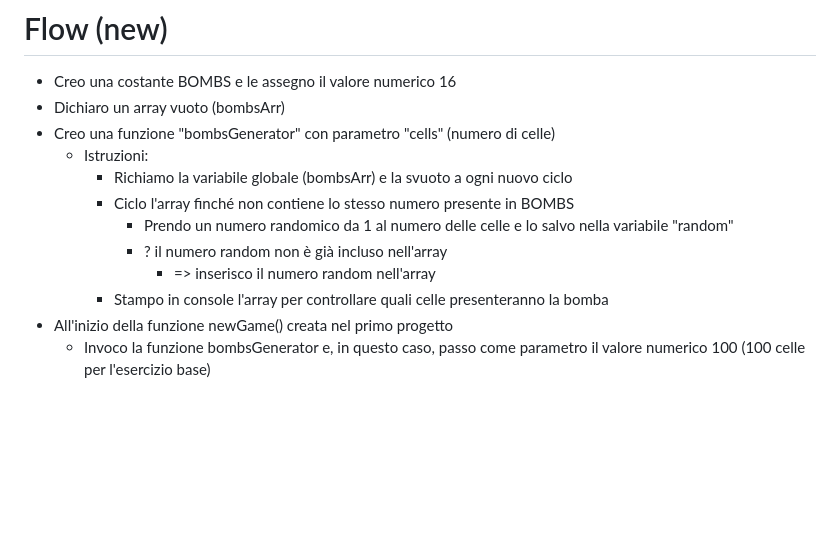
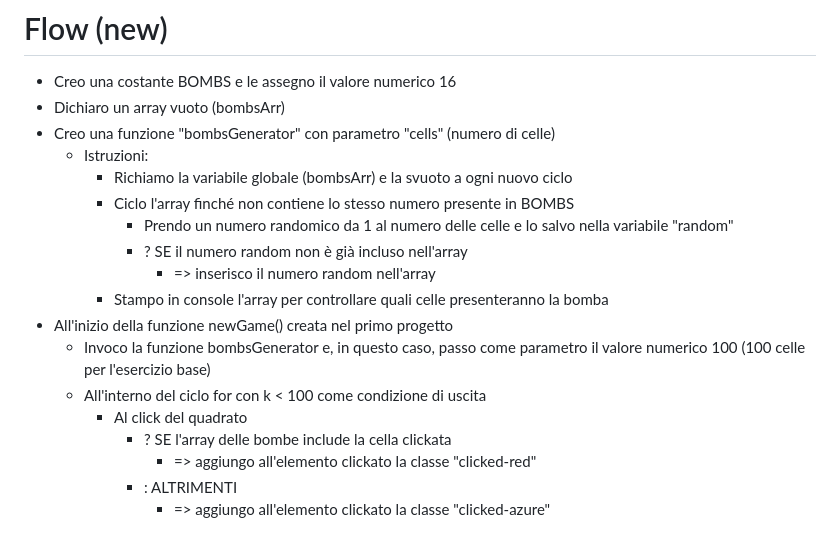
Before and after one commit to Corfaya/js-campominato-dom, a Markdown page: README.md, the part around the change. Rendered like a GitHub page; blank space fills up the shorter version.

Commit message:
[UPD] conditional instructions added on README

```diff
--- a/README.md
+++ b/README.md
@@ -41,8 +41,14 @@ Al termine della partita il software deve comunicare il punteggio, cioè il nume
         - Richiamo la variabile globale (bombsArr) e la svuoto a ogni nuovo ciclo
         - Ciclo l'array finché non contiene lo stesso numero presente in BOMBS
             - Prendo un numero randomico da 1 al numero delle celle e lo salvo nella variabile "random"
-            - ? il numero random non è già incluso nell'array
+            - ? SE il numero random non è già incluso nell'array
                 - => inserisco il numero random nell'array
         - Stampo in console l'array per controllare quali celle presenteranno la bomba
 - All'inizio della funzione newGame() creata nel primo progetto
     - Invoco la funzione bombsGenerator e, in questo caso, passo come parametro il valore numerico 100 (100 celle per l'esercizio base)
+    - All'interno del ciclo for con k < 100 come condizione di uscita
+        - Al click del quadrato
+            - ? SE l'array delle bombe include la cella clickata
+                - => aggiungo all'elemento clickato la classe "clicked-red"
+            - : ALTRIMENTI
+                - => aggiungo all'elemento clickato la classe "clicked-azure"
```
